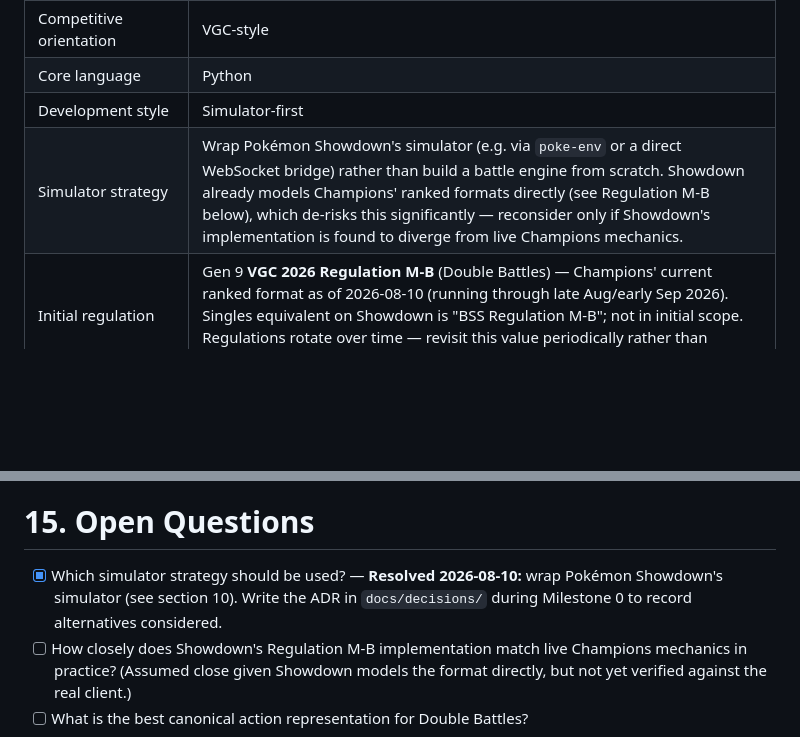
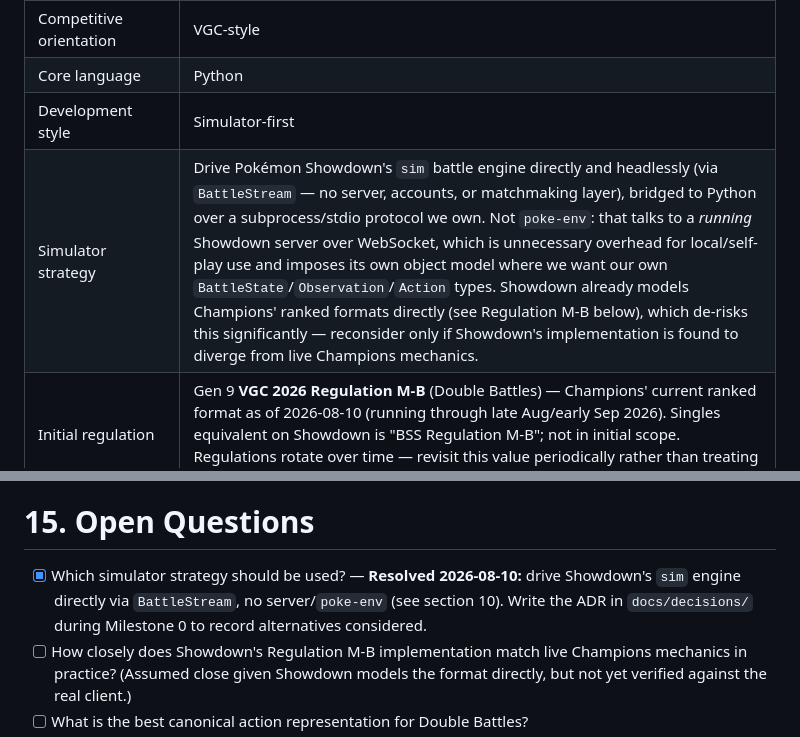
Before and after one commit to tugayapucu/Pokemaster-ai, a Markdown page: PROJECT_PLAN.md, 2 parts joined by grey strips. Drawn GitHub-style; blank space fills up the shorter version.

Commit message:
docs(plan): drive Showdown sim directly instead of poke-env
Showdown's sim engine can be driven headlessly via BattleStream with
no server, accounts, or matchmaking layer, so poke-env's WebSocket
client to a running server is unnecessary overhead here and would
impose its own object model where this project wants its own
BattleState/Observation/Action types. Update the simulator-strategy
decision and its resolved open question accordingly.

Co-Authored-By: Claude Sonnet 5 <noreply@anthropic.com>

```diff
--- a/PROJECT_PLAN.md
+++ b/PROJECT_PLAN.md
@@ -850,7 +850,7 @@ These questions are more important than committing early to any specific neural
 | Competitive orientation | VGC-style |
 | Core language | Python |
 | Development style | Simulator-first |
-| Simulator strategy | Wrap Pokémon Showdown's simulator (e.g. via `poke-env` or a direct WebSocket bridge) rather than build a battle engine from scratch. Showdown already models Champions' ranked formats directly (see Regulation M-B below), which de-risks this significantly — reconsider only if Showdown's implementation is found to diverge from live Champions mechanics. |
+| Simulator strategy | Drive Pokémon Showdown's `sim` battle engine directly and headlessly (via `BattleStream` — no server, accounts, or matchmaking layer), bridged to Python over a subprocess/stdio protocol we own. Not `poke-env`: that talks to a *running* Showdown server over WebSocket, which is unnecessary overhead for local/self-play use and imposes its own object model where we want our own `BattleState`/`Observation`/`Action` types. Showdown already models Champions' ranked formats directly (see Regulation M-B below), which de-risks this significantly — reconsider only if Showdown's implementation is found to diverge from live Champions mechanics. |
 | Initial regulation | Gen 9 **VGC 2026 Regulation M-B** (Double Battles) — Champions' current ranked format as of 2026-08-10 (running through late Aug/early Sep 2026). Singles equivalent on Showdown is "BSS Regulation M-B"; not in initial scope. Regulations rotate over time — revisit this value periodically rather than treating it as permanent. |
 | Initial intelligence | Heuristics + search |
 | First ML stage | Imitation learning |
@@ -1041,7 +1041,7 @@ The final repository should tell a coherent story from **simple baseline to soph
 
 # 15. Open Questions
 
-- [x] Which simulator strategy should be used? — **Resolved 2026-08-10:** wrap Pokémon Showdown's simulator (see section 10). Write the ADR in `docs/decisions/` during Milestone 0 to record alternatives considered.
+- [x] Which simulator strategy should be used? — **Resolved 2026-08-10:** drive Showdown's `sim` engine directly via `BattleStream`, no server/`poke-env` (see section 10). Write the ADR in `docs/decisions/` during Milestone 0 to record alternatives considered.
 - [ ] How closely does Showdown's Regulation M-B implementation match live Champions mechanics in practice? (Assumed close given Showdown models the format directly, but not yet verified against the real client.)
 - [ ] What is the best canonical action representation for Double Battles?
 - [ ] How should simultaneous joint actions be encoded for neural models?
```
